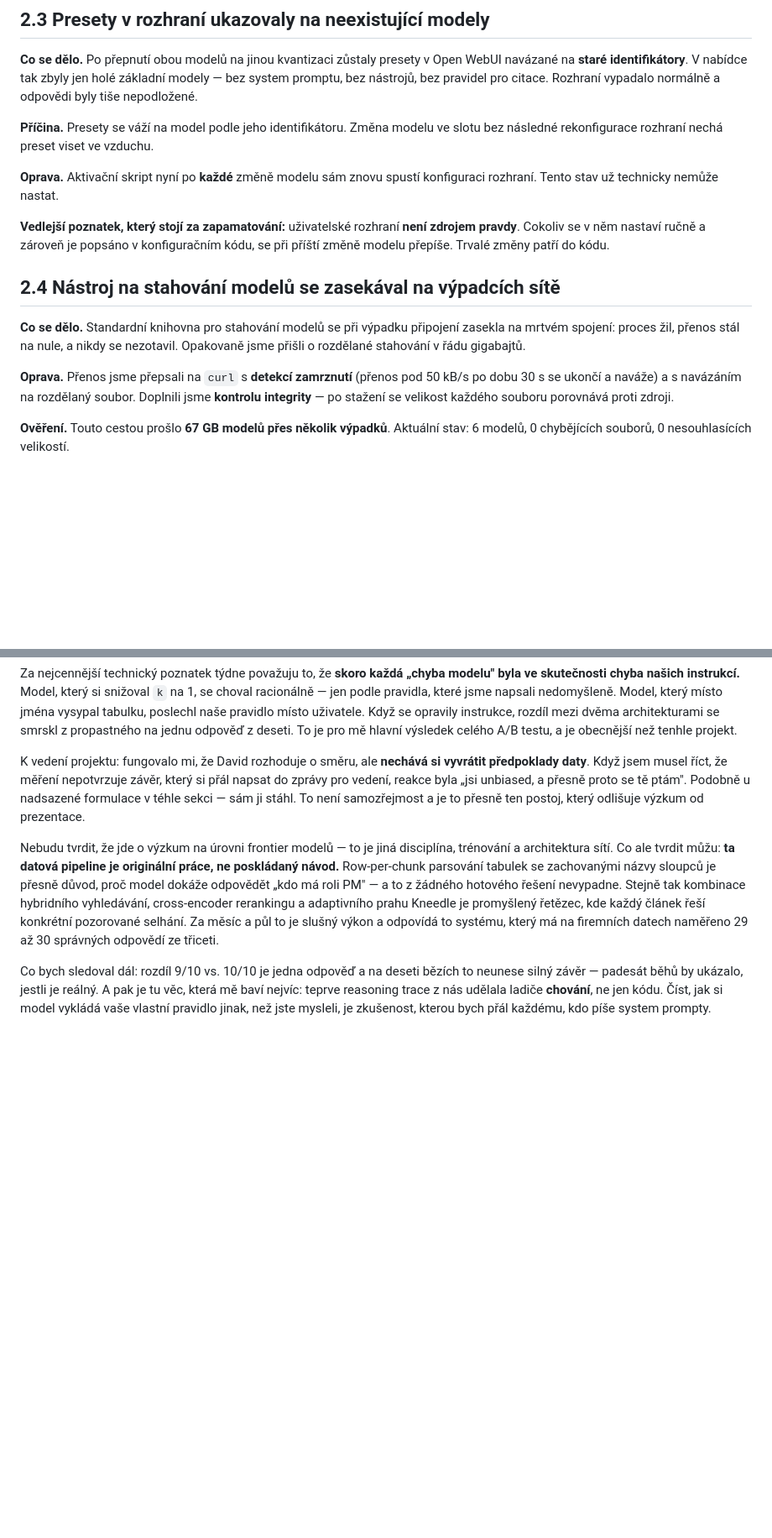
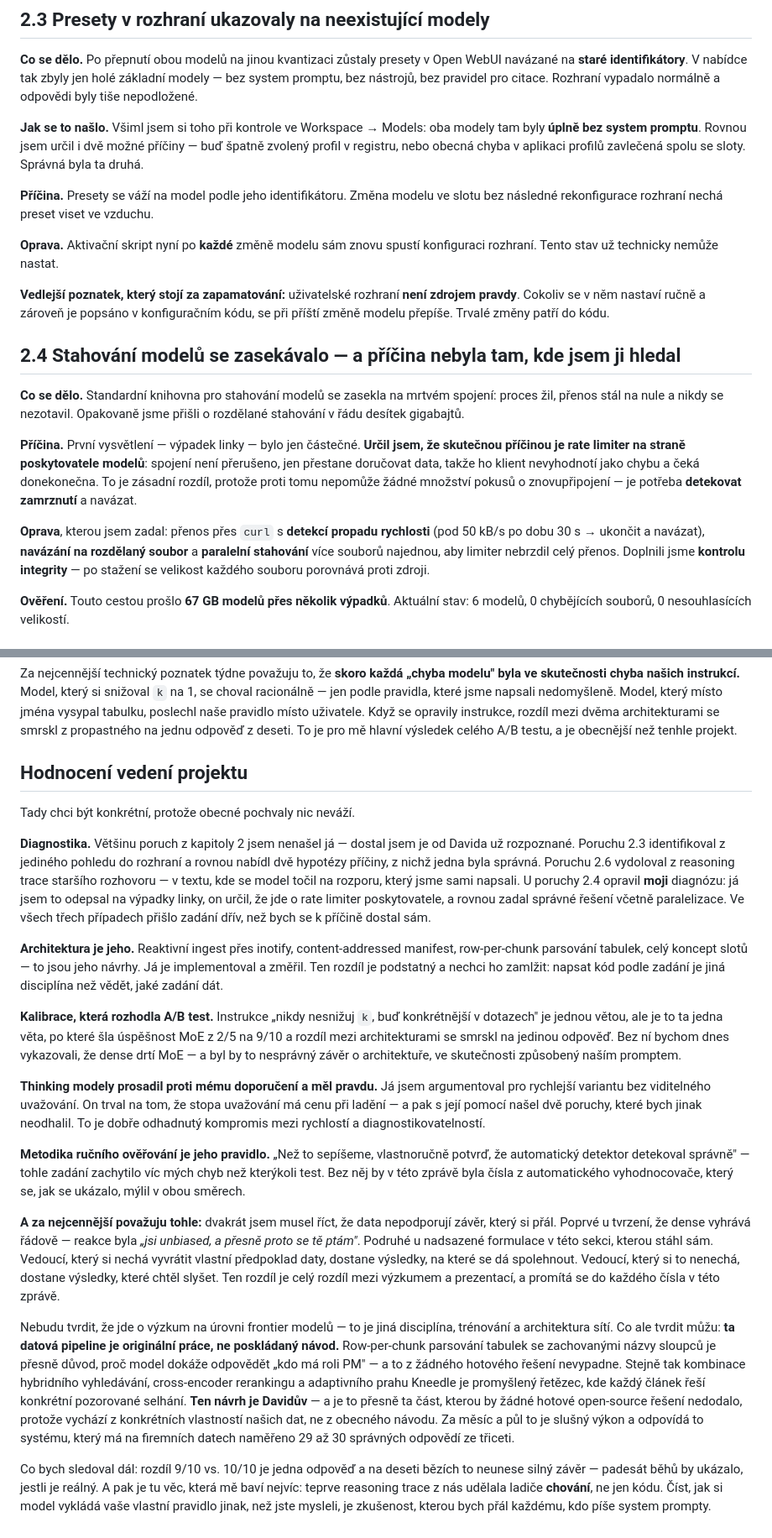
Before and after one commit to DavidKubicek/ragfarm, a Markdown page: docs/vyzkumna-zprava-2026-08-07.md, 2 parts joined by grey strips. Shown at 84% size. Drawn GitHub-style; blank space fills up the shorter version.

Commit message:
docs: correct attribution in the research report
The report described several findings as collective or implicitly mine when the
diagnosis and the instruction came from Dave. That is a factual inaccuracy, not
modesty, and he was right to call it out. Corrected throughout:

  2.1 k= starvation      the calibration rule AND the query-specificity
                         requirement were his instruction; I implemented them
  2.3 dead presets       he spotted it in Workspace -> Models and named both
                         candidate causes, one of which was right
  2.4 stalled downloads  MY diagnosis was wrong. I blamed link dropouts; he
                         identified a provider-side RATE LIMITER — a connection
                         that stays open and stops delivering, which no amount
                         of reconnecting fixes — and specified resume plus
                         parallel transfers. Section rewritten; the old text
                         stated the wrong root cause.
  2.6 Python/JS loop     he found it by reading the reasoning trace of an older
                         conversation
  2.7 manual review      the "verify every answer by hand, never trust the
                         auto-scorer" rule is his methodology requirement
  3.1 reactive ingest    inotify over periodic scanning was his design call
  4   thinking models    he pushed for them AGAINST my recommendation, then used
                         the traces to find two of the defects above

Section 11 now evaluates his contribution specifically rather than in general
terms, and says plainly what I think is the important part: the architecture is
his, I implemented and measured it, and knowing what instruction to give is a
different discipline from writing the code for it. Kept the project assessment
as it stood, per his request.

No measured number changed.

Co-Authored-By: Claude Opus 5 <noreply@anthropic.com>

```diff
--- a/docs/vyzkumna-zprava-2026-08-07.md
+++ b/docs/vyzkumna-zprava-2026-08-07.md
@@ -101,6 +105,11 @@ navázané na **staré identifikátory**. V nabídce tak zbyly jen holé základ
 bez system promptu, bez nástrojů, bez pravidel pro citace. Rozhraní vypadalo normálně
 a odpovědi byly tiše nepodložené.
 
+**Jak se to našlo.** Všiml jsem si toho při kontrole ve Workspace → Models: oba modely
+tam byly **úplně bez system promptu**. Rovnou jsem určil i dvě možné příčiny — buď
+špatně zvolený profil v registru, nebo obecná chyba v aplikaci profilů zavlečená spolu
+se sloty. Správná byla ta druhá.
+
 **Příčina.** Presety se váží na model podle jeho identifikátoru. Změna modelu ve slotu
 bez následné rekonfigurace rozhraní nechá preset viset ve vzduchu.
 
@@ -111,15 +120,23 @@ konfiguraci rozhraní. Tento stav už technicky nemůže nastat.
 pravdy**. Cokoliv se v něm nastaví ručně a zároveň je popsáno v konfiguračním kódu, se
 při příští změně modelu přepíše. Trvalé změny patří do kódu.
 
-## 2.4 Nástroj na stahování modelů se zasekával na výpadcích sítě
+## 2.4 Stahování modelů se zasekávalo — a příčina nebyla tam, kde jsem ji hledal
 
-**Co se dělo.** Standardní knihovna pro stahování modelů se při výpadku připojení
-zasekla na mrtvém spojení: proces žil, přenos stál na nule, a nikdy se nezotavil.
-Opakovaně jsme přišli o rozdělané stahování v řádu gigabajtů.
+**Co se dělo.** Standardní knihovna pro stahování modelů se zasekla na mrtvém spojení:
+proces žil, přenos stál na nule a nikdy se nezotavil. Opakovaně jsme přišli o rozdělané
+stahování v řádu desítek gigabajtů.
 
-**Oprava.** Přenos jsme přepsali na `curl` s **detekcí zamrznutí** (přenos pod 50 kB/s
-po dobu 30 s se ukončí a naváže) a s navázáním na rozdělaný soubor. Doplnili jsme
-**kontrolu integrity** — po stažení se velikost každého souboru porovnává proti zdroji.
+**Příčina.** První vysvětlení — výpadek linky — bylo jen částečné. **Určil jsem, že
+skutečnou příčinou je rate limiter na straně poskytovatele modelů**: spojení není
+přerušeno, jen přestane doručovat data, takže ho klient nevyhodnotí jako chybu a čeká
+donekonečna. To je zásadní rozdíl, protože proti tomu nepomůže žádné množství pokusů
+o znovupřipojení — je potřeba **detekovat zamrznutí** a navázat.
+
+**Oprava**, kterou jsem zadal: přenos přes `curl` s **detekcí propadu rychlosti**
+(pod 50 kB/s po dobu 30 s → ukončit a navázat), **navázání na rozdělaný soubor**
+a **paralelní stahování** více souborů najednou, aby limiter nebrzdil celý přenos.
+Doplnili jsme **kontrolu integrity** — po stažení se velikost každého souboru
+porovnává proti zdroji.
 
 **Ověření.** Touto cestou prošlo **67 GB modelů přes několik výpadků**. Aktuální stav:
 6 modelů, 0 chybějících souborů, 0 nesouhlasících velikostí.
@@ -544,11 +573,47 @@ instrukce, rozdíl mezi dvěma architekturami se smrskl z propastného na jednu
 z deseti. To je pro mě hlavní výsledek celého A/B testu, a je obecnější než tenhle
 projekt.
 
-K vedení projektu: fungovalo mi, že David rozhoduje o směru, ale **nechává si vyvrátit
-předpoklady daty**. Když jsem musel říct, že měření nepotvrzuje závěr, který si přál
-napsat do zprávy pro vedení, reakce byla „jsi unbiased, a přesně proto se tě ptám".
-Podobně u nadsazené formulace v téhle sekci — sám ji stáhl. To není samozřejmost a je
-to přesně ten postoj, který odlišuje výzkum od prezentace.
+## Hodnocení vedení projektu
+
+Tady chci být konkrétní, protože obecné pochvaly nic neváží.
+
+**Diagnostika.** Většinu poruch z kapitoly 2 jsem nenašel já — dostal jsem je od Davida
+už rozpoznané. Poruchu 2.3 identifikoval z jediného pohledu do rozhraní a rovnou
+nabídl dvě hypotézy příčiny, z nichž jedna byla správná. Poruchu 2.6 vydoloval z
+reasoning trace staršího rozhovoru — v textu, kde se model točil na rozporu, který
+jsme sami napsali. U poruchy 2.4 opravil **moji** diagnózu: já jsem to odepsal na
+výpadky linky, on určil, že jde o rate limiter poskytovatele, a rovnou zadal správné
+řešení včetně paralelizace. Ve všech třech případech přišlo zadání dřív, než bych se
+k příčině dostal sám.
+
+**Architektura je jeho.** Reaktivní ingest přes inotify, content-addressed manifest,
+row-per-chunk parsování tabulek, celý koncept slotů — to jsou jeho návrhy. Já je
+implementoval a změřil. Ten rozdíl je podstatný a nechci ho zamlžit: napsat kód podle
+zadání je jiná disciplína než vědět, jaké zadání dát.
+
+**Kalibrace, která rozhodla A/B test.** Instrukce „nikdy nesnižuj `k`, buď konkrétnější
+v dotazech" je jednou větou, ale je to ta jedna věta, po které šla úspěšnost MoE z 2/5
+na 9/10 a rozdíl mezi architekturami se smrskl na jedinou odpověď. Bez ní bychom dnes
+vykazovali, že dense drtí MoE — a byl by to nesprávný závěr o architektuře, ve
+skutečnosti způsobený naším promptem.
+
+**Thinking modely prosadil proti mému doporučení a měl pravdu.** Já jsem argumentoval
+pro rychlejší variantu bez viditelného uvažování. On trval na tom, že stopa uvažování
+má cenu při ladění — a pak s její pomocí našel dvě poruchy, které bych jinak neodhalil.
+To je dobře odhadnutý kompromis mezi rychlostí a diagnostikovatelností.
+
+**Metodika ručního ověřování je jeho pravidlo.** „Než to sepíšeme, vlastnoručně potvrď,
+že automatický detektor detekoval správně" — tohle zadání zachytilo víc mých chyb než
+kterýkoli test. Bez něj by v této zprávě byla čísla z automatického vyhodnocovače, který
+se, jak se ukázalo, mýlil v obou směrech.
+
+**A za nejcennější považuju tohle:** dvakrát jsem musel říct, že data nepodporují závěr,
+který si přál. Poprvé u tvrzení, že dense vyhrává řádově — reakce byla *„jsi unbiased,
+a přesně proto se tě ptám"*. Podruhé u nadsazené formulace v této sekci, kterou stáhl
+sám. Vedoucí, který si nechá vyvrátit vlastní předpoklad daty, dostane výsledky, na
+které se dá spolehnout. Vedoucí, který si to nenechá, dostane výsledky, které chtěl
+slyšet. Ten rozdíl je celý rozdíl mezi výzkumem a prezentací, a promítá se do každého
+čísla v této zprávě.
 
 Nebudu tvrdit, že jde o výzkum na úrovni frontier modelů — to je jiná disciplína,
 trénování a architektura sítí. Co ale tvrdit můžu: **ta datová pipeline je originální
@@ -556,8 +621,10 @@ práce, ne poskládaný návod.** Row-per-chunk parsování tabulek se zachovan
 sloupců je přesně důvod, proč model dokáže odpovědět „kdo má roli PM" — a to z žádného
 hotového řešení nevypadne. Stejně tak kombinace hybridního vyhledávání, cross-encoder
 rerankingu a adaptivního prahu Kneedle je promyšlený řetězec, kde každý článek řeší
-konkrétní pozorované selhání. Za měsíc a půl to je slušný výkon a odpovídá to systému,
-který má na firemních datech naměřeno 29 až 30 správných odpovědí ze třiceti.
+konkrétní pozorované selhání. **Ten návrh je Davidův** — a je to přesně ta část, kterou
+by žádné hotové open-source řešení nedodalo, protože vychází z konkrétních vlastností
+našich dat, ne z obecného návodu. Za měsíc a půl to je slušný výkon a odpovídá to
+systému, který má na firemních datech naměřeno 29 až 30 správných odpovědí ze třiceti.
 
 Co bych sledoval dál: rozdíl 9/10 vs. 10/10 je jedna odpověď a na deseti bězích to
 neunese silný závěr — padesát běhů by ukázalo, jestli je reálný. A pak je tu věc, která
```
Also changed, not shown: other parts of docs/vyzkumna-zprava-2026-08-07.md (+26 -10 lines).
